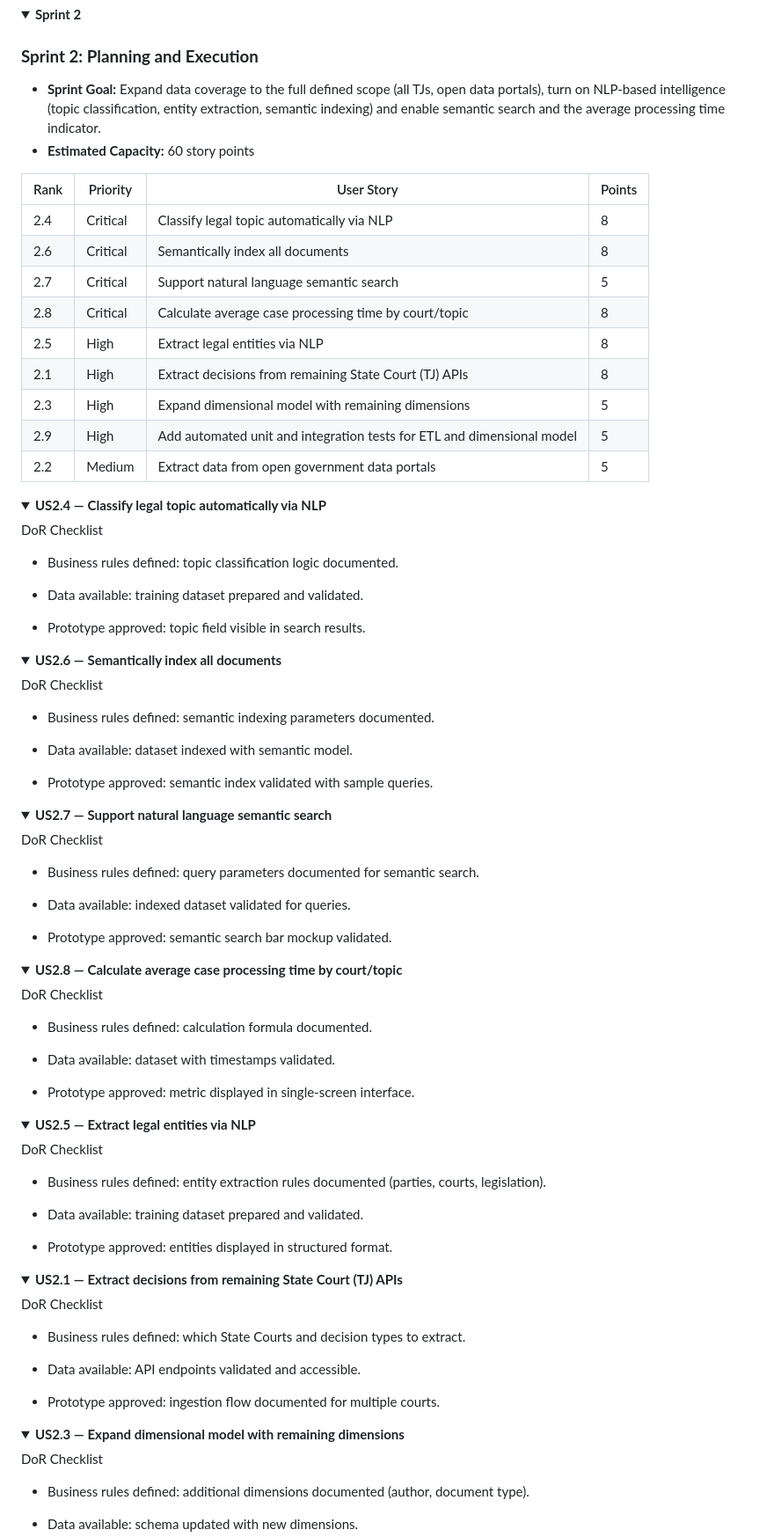
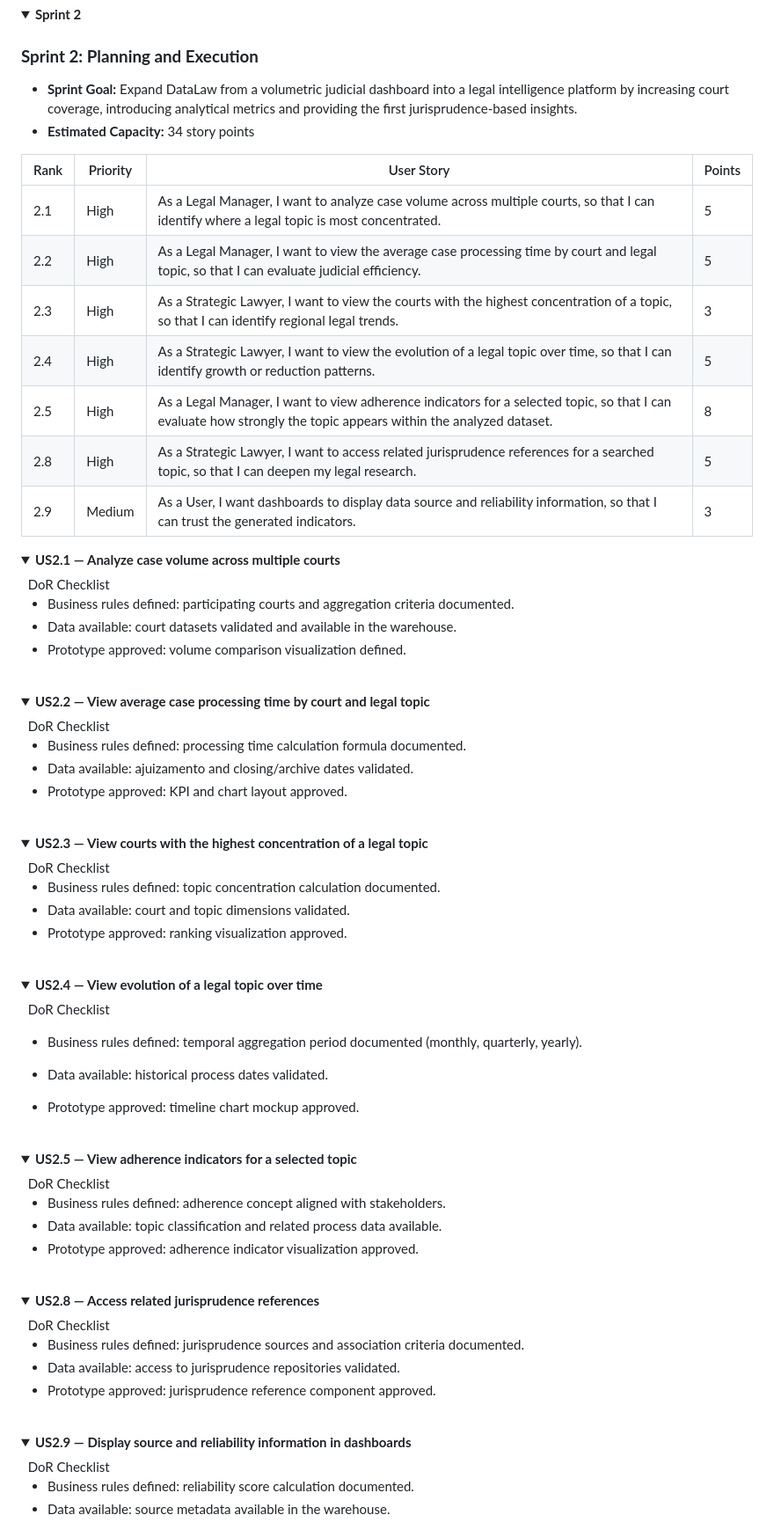
Before and after one commit to DataTechApi/DataLaw, a Markdown page: README.md, the part around one of its changes. Shown at 88% size. Rendered like a GitHub page; folded sections open.

Commit message:
SCRUM-95 :books: docs(readme): sprint2 backlog overall changes
Sprint2 backlog changes, to fit based on external stakeholders feedback

```diff
--- a/README.md
+++ b/README.md
@@ -334,105 +338,104 @@ DoR Checklist
 
 ### **Sprint 2: Planning and Execution**
 
-* **Sprint Goal:** Expand data coverage to the full defined scope (all TJs, open data portals), turn on NLP-based intelligence (topic classification, entity extraction, semantic indexing) and enable semantic search and the average processing time indicator.
-* **Estimated Capacity:** 60 story points
+* **Sprint Goal:** Expand DataLaw from a volumetric judicial dashboard into a legal intelligence platform by increasing court coverage, introducing analytical metrics and providing the first jurisprudence-based insights.
+* **Estimated Capacity:** 34 story points
 
 | Rank | Priority | User Story | Points |
 | --- | --- | --- | --- |
-| 2.4 | Critical | Classify legal topic automatically via NLP | 8 |
-| 2.6 | Critical | Semantically index all documents | 8 |
-| 2.7 | Critical | Support natural language semantic search | 5 |
-| 2.8 | Critical | Calculate average case processing time by court/topic | 8 |
-| 2.5 | High | Extract legal entities via NLP | 8 |
-| 2.1 | High | Extract decisions from remaining State Court (TJ) APIs | 8 |
-| 2.3 | High | Expand dimensional model with remaining dimensions | 5 |
-| 2.9 | High | Add automated unit and integration tests for ETL and dimensional model | 5 |
-| 2.2 | Medium | Extract data from open government data portals | 5 |
+| 2.1 | High | As a Legal Manager, I want to analyze case volume across multiple courts, so that I can identify where a legal topic is most concentrated. | 5 |
+| 2.2 | High | As a Legal Manager, I want to view the average case processing time by court and legal topic, so that I can evaluate judicial efficiency. | 5 |
+| 2.3 | High | As a Strategic Lawyer, I want to view the courts with the highest concentration of a topic, so that I can identify regional legal trends. | 3 |
+| 2.4 | High | As a Strategic Lawyer, I want to view the evolution of a legal topic over time, so that I can identify growth or reduction patterns. | 5 |
+| 2.5 | High | As a Legal Manager, I want to view adherence indicators for a selected topic, so that I can evaluate how strongly the topic appears within the analyzed dataset. | 8 |
+| 2.8 | High | As a Strategic Lawyer, I want to access related jurisprudence references for a searched topic, so that I can deepen my legal research. | 5 |
+| 2.9 | Medium | As a User, I want dashboards to display data source and reliability information, so that I can trust the generated indicators. | 3 |
 
 <details>
-<summary><strong>US2.4 — Classify legal topic automatically via NLP</strong></summary>
+
+<summary><strong>US2.1 — Analyze case volume across multiple courts</strong></summary>
 
 DoR Checklist
 
-- Business rules defined: topic classification logic documented.
+- Business rules defined: participating courts and aggregation criteria documented.
 
-- Data available: training dataset prepared and validated.
+- Data available: court datasets validated and available in the warehouse.
 
-- Prototype approved: topic field visible in search results.
+- Prototype approved: volume comparison visualization defined.
 
 </details>
 
 <details>
-<summary><strong>US2.6 — Semantically index all documents</strong></summary>
+<summary><strong>US2.2 — View average case processing time by court and legal topic</strong></summary>
 
 DoR Checklist
 
-- Business rules defined: semantic indexing parameters documented.
+- Business rules defined: processing time calculation formula documented.
 
-- Data available: dataset indexed with semantic model.
+- Data available: ajuizamento and closing/archive dates validated.
 
-- Prototype approved: semantic index validated with sample queries.
+- Prototype approved: KPI and chart layout approved.
 
 </details>
 
 <details>
-<summary><strong>US2.7 — Support natural language semantic search</strong></summary>
+<summary><strong>US2.3 — View courts with the highest concentration of a legal topic</strong></summary>
 
 DoR Checklist
 
-- Business rules defined: query parameters documented for semantic search.
+- Business rules defined: topic concentration calculation documented.
 
-- Data available: indexed dataset validated for queries.
+- Data available: court and topic dimensions validated.
 
-- Prototype approved: semantic search bar mockup validated.
+- Prototype approved: ranking visualization approved.
 
 </details>
 
 <details>
-<summary><strong>US2.8 — Calculate average case processing time by court/topic</strong></summary>
+<summary><strong>US2.4 — View evolution of a legal topic over time</strong></summary>
 
 DoR Checklist
 
-- Business rules defined: calculation formula documented.
+- Business rules defined: temporal aggregation period documented (monthly, quarterly, yearly).
 
-- Data available: dataset with timestamps validated.
+- Data available: historical process dates validated.
 
-- Prototype approved: metric displayed in single-screen interface.
+- Prototype approved: timeline chart mockup approved.
 
 </details>
 
 <details>
-<summary><strong>US2.5 — Extract legal entities via NLP</strong></summary>
+<summary><strong>US2.5 — View adherence indicators for a selected topic</strong></summary>
 
 DoR Checklist
 
-- Business rules defined: entity extraction rules documented (parties, courts, legislation).
+- Business rules defined: adherence concept aligned with stakeholders.
 
-- Data available: training dataset prepared and validated.
+- Data available: topic classification and related process data available.
 
-- Prototype approved: entities displayed in structured format.
+- Prototype approved: adherence indicator visualization approved.
 
 </details>
 
 <details>
-<summary><strong>US2.1 — Extract decisions from remaining State Court (TJ) APIs</strong></summary>
+<summary><strong>US2.8 — Access related jurisprudence references</strong></summary>
 
 DoR Checklist
 
-- Business rules defined: which State Courts and decision types to extract.
+- Business rules defined: jurisprudence sources and association criteria documented.
 
-- Data available: API endpoints validated and accessible.
+- Data available: access to jurisprudence repositories validated.
 
-- Prototype approved: ingestion flow documented for multiple courts.
+- Prototype approved: jurisprudence reference component approved.
 
 </details>
 
 <details>
-<summary><strong>US2.3 — Expand dimensional model with remaining dimensions</strong></summary>
+<summary><strong>US2.9 — Display source and reliability information in dashboards</strong></summary>
 
 DoR Checklist
 
-- Business rules defined: additional dimensions documented (author, document type).
+- Business rules defined: reliability score calculation documented.
 
-- Data available: schema updated with new dimensions.
+- Data available: source metadata available in the warehouse.
 
```
Also changed, not shown: other parts of README.md (+21 -43 lines).
